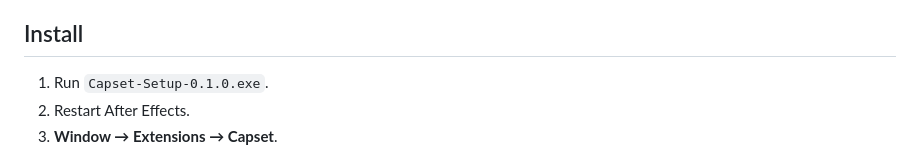
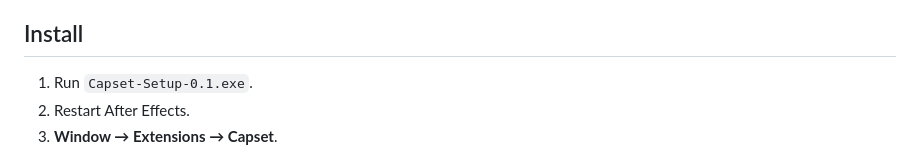
Before and after one commit to HazrdDesign/Capset, a Markdown page: docs/RELEASE-NOTES-v0.1.md, the part around the change. Rendered like a GitHub page.

Commit message:
Match release notes to the v0.1 tag
Installer filename is derived from the tag, so the notes referenced a
filename that would not exist.

Co-Authored-By: Claude Opus 5 <noreply@anthropic.com>
Claude-Session: https://claude.ai/code/session_01LdWUg73EAnp324yNKhSJev

```diff
--- a/docs/RELEASE-NOTES-v0.1.md
+++ b/docs/RELEASE-NOTES-v0.1.md
@@ -33,7 +33,7 @@ Parakeet on your machine and generates timed, animated text layers.
 
 ## Install
 
-1. Run `Capset-Setup-0.1.0.exe`.
+1. Run `Capset-Setup-0.1.exe`.
 2. Restart After Effects.
 3. **Window → Extensions → Capset**.
 
```
